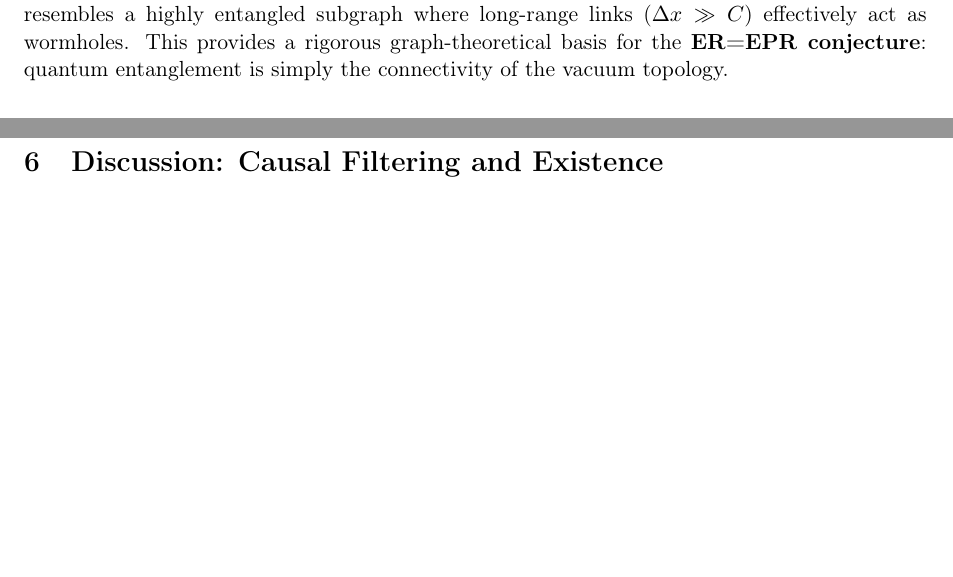
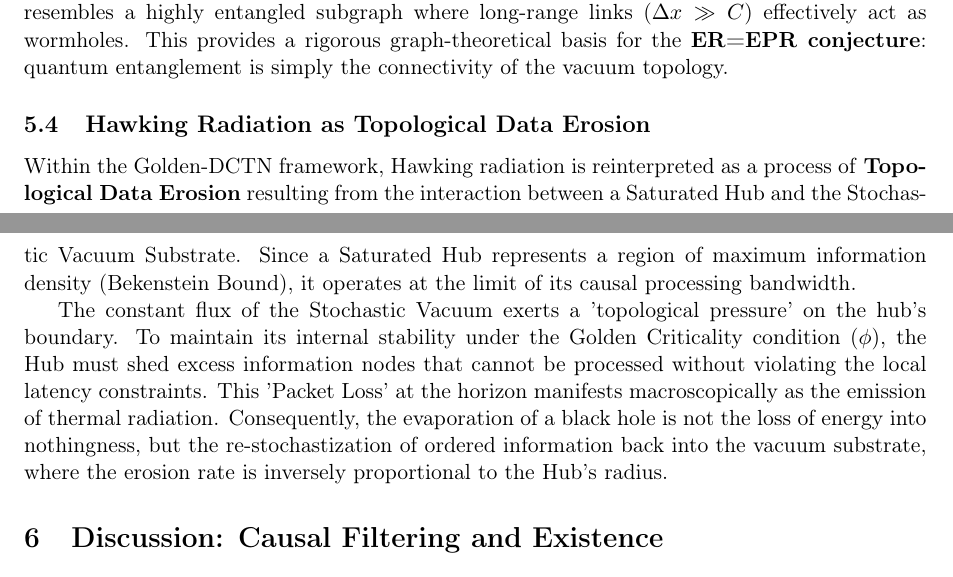
Before and after one commit to Marcos-Nava-GF/DCTN-Gravity, a LaTeX paper (Preprints/The_Golden_DCTN_Theory.tex): two parts of pages 8 and 9 of 11, joined at a grey line, cut so that both start at the same text, the shorter picture padded with empty space. Compiled offline with pdfLaTeX.

Commit message:
v2.2.5: Hawking Radiation (Topological Data Erosion)

```diff
--- a/Preprints/The_Golden_DCTN_Theory.tex
+++ b/Preprints/The_Golden_DCTN_Theory.tex
@@ -259,6 +259,11 @@ The sub-dimensional nature of the horizon ($d_H \approx 1.41$) creates a granula
 \subsection{Topological Entanglement (ER=EPR)}
 We identify Saturated Hubs as regions of maximal non-local connectivity. The internal structure resembles a highly entangled subgraph where long-range links ($\Delta x \gg C$) effectively act as wormholes. This provides a rigorous graph-theoretical basis for the \textbf{ER=EPR conjecture}: quantum entanglement is simply the connectivity of the vacuum topology.
 
+\subsection{Hawking Radiation as Topological Data Erosion}
+Within the Golden-DCTN framework, Hawking radiation is reinterpreted as a process of \textbf{Topological Data Erosion} resulting from the interaction between a Saturated Hub and the Stochastic Vacuum Substrate. Since a Saturated Hub represents a region of maximum information density (Bekenstein Bound), it operates at the limit of its causal processing bandwidth.
+
+The constant flux of the Stochastic Vacuum exerts a 'topological pressure' on the hub's boundary. To maintain its internal stability under the Golden Criticality condition ($\phi$), the Hub must shed excess information nodes that cannot be processed without violating the local latency constraints. This 'Packet Loss' at the horizon manifests macroscopically as the emission of thermal radiation. Consequently, the evaporation of a black hole is not the loss of energy into nothingness, but the re-stochastization of ordered information back into the vacuum substrate, where the erosion rate is inversely proportional to the Hub's radius.
+
 \section{Discussion: Causal Filtering and Existence}
 
 \subsection{The Topological Measurement Problem: Collapse as Causal Filtering}
```
Also changed, not shown: Preprints/The_Golden_DCTN_Theory.pdf.
